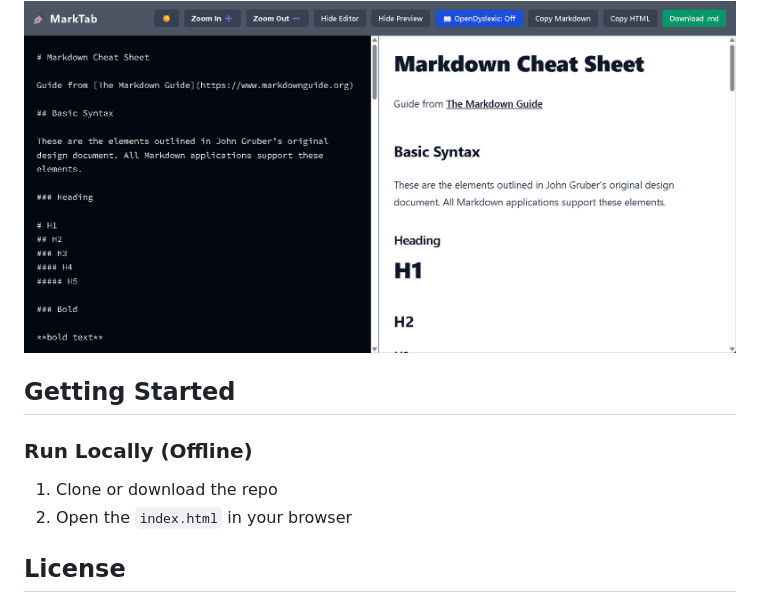
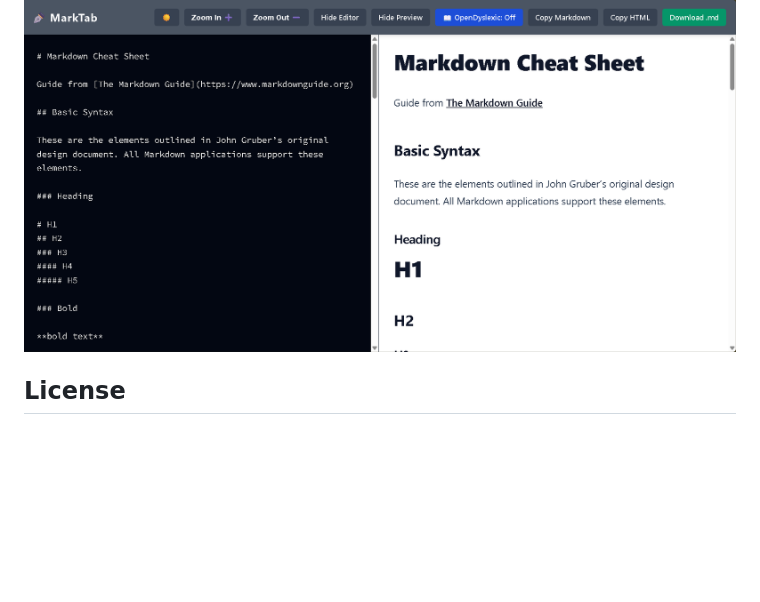
Before and after one commit to nirnawati-expt/marktab, a Markdown page: README.md, the part around the change. Rendered like a GitHub page; blank space fills up the shorter version.

Commit message:
docs: delete getting started on readme

```diff
--- a/README.md
+++ b/README.md
@@ -59,13 +59,6 @@ Blazing-fast rendering powered by `marked.js` with smart input debouncing.
 
 <img src="attachment/light_mode.png" width="100%" alt="real time rendering">
 
-## Getting Started
-
-### Run Locally (Offline)
-
-1. Clone or download the repo
-2. Open the `index.html` in your browser
-
 ## License
 
 - Software Code: Licensed under the [MIT](/LICENSE) License.
```
